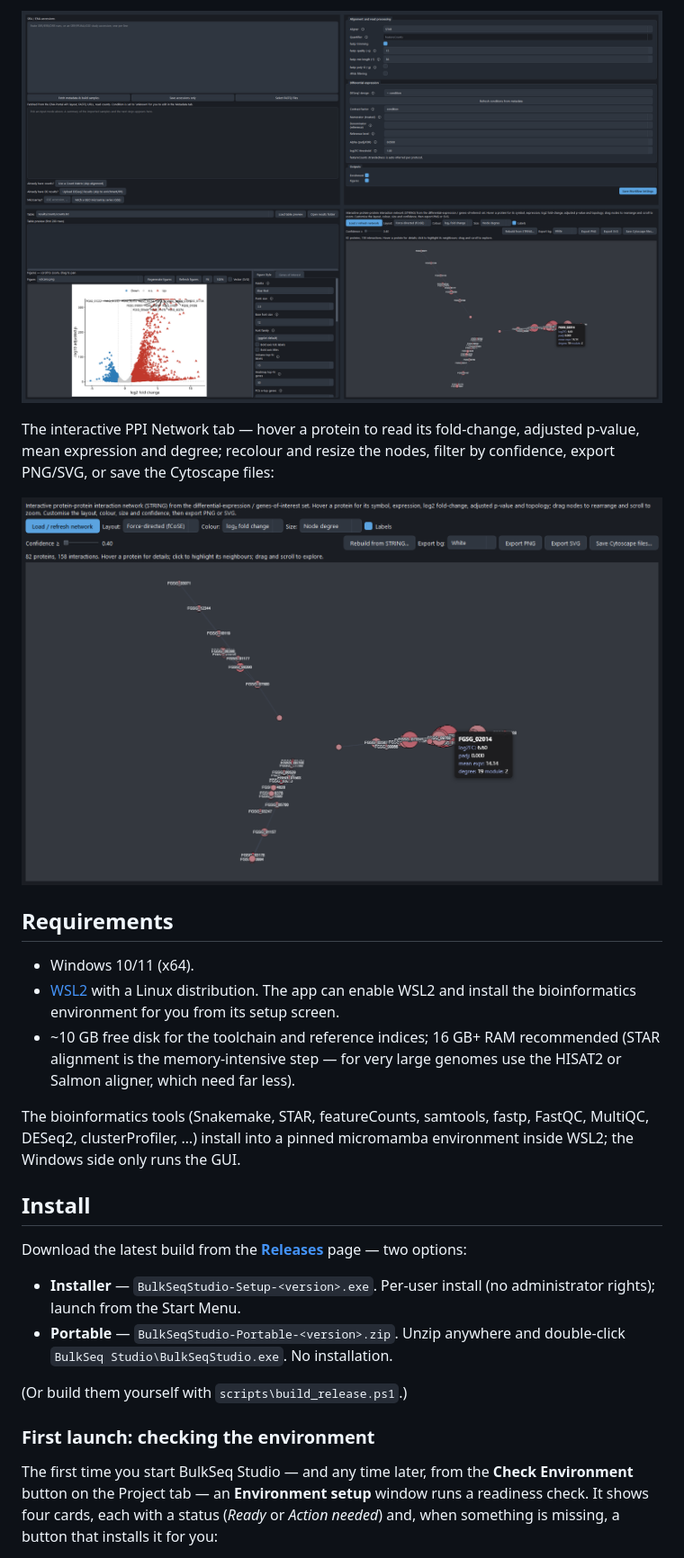
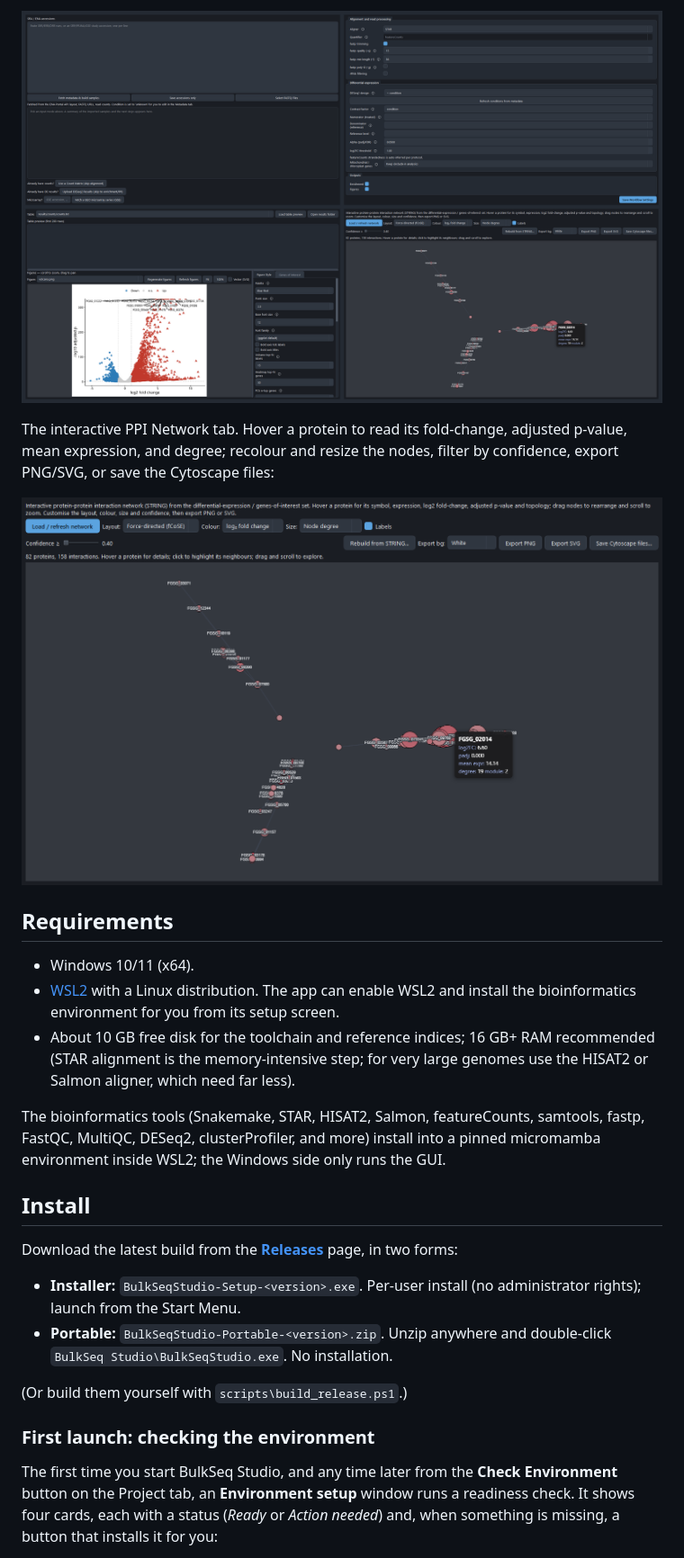
Before and after one commit to tunabirgun/bulkseq-studio, a Markdown page: README.md, the part around one of its changes. Shown at 90% size. Rendered like a GitHub page; pictures changed too: docs/screenshot-overview-dark.png.

```diff
--- a/README.md
+++ b/README.md
@@ -49,3 +52,3 @@ From data to results in one window — bring in a study on the Input tab, config
 
-The interactive PPI Network tab — hover a protein to read its fold-change, adjusted p-value, mean expression and degree; recolour and resize the nodes, filter by confidence, export PNG/SVG, or save the Cytoscape files:
+The interactive PPI Network tab. Hover a protein to read its fold-change, adjusted p-value, mean expression, and degree; recolour and resize the nodes, filter by confidence, export PNG/SVG, or save the Cytoscape files:
 
@@ -55,20 +58,20 @@ The interactive PPI Network tab — hover a protein to read its fold-change, adj
 
 - Windows 10/11 (x64).
 - [WSL2](https://learn.microsoft.com/windows/wsl/install) with a Linux distribution. The app can enable WSL2 and install the bioinformatics environment for you from its setup screen.
-- ~10 GB free disk for the toolchain and reference indices; 16 GB+ RAM recommended (STAR alignment is the memory-intensive step — for very large genomes use the HISAT2 or Salmon aligner, which need far less).
+- About 10 GB free disk for the toolchain and reference indices; 16 GB+ RAM recommended (STAR alignment is the memory-intensive step; for very large genomes use the HISAT2 or Salmon aligner, which need far less).
 
-The bioinformatics tools (Snakemake, STAR, featureCounts, samtools, fastp, FastQC, MultiQC, DESeq2, clusterProfiler, …) install into a pinned micromamba environment inside WSL2; the Windows side only runs the GUI.
+The bioinformatics tools (Snakemake, STAR, HISAT2, Salmon, featureCounts, samtools, fastp, FastQC, MultiQC, DESeq2, clusterProfiler, and more) install into a pinned micromamba environment inside WSL2; the Windows side only runs the GUI.
 
 ## Install
 
-Download the latest build from the [**Releases**](https://github.com/tunabirgun/bulkseq-studio/releases/latest) page — two options:
+Download the latest build from the [**Releases**](https://github.com/tunabirgun/bulkseq-studio/releases/latest) page, in two forms:
 
-- **Installer** — `BulkSeqStudio-Setup-<version>.exe`. Per-user install (no administrator rights); launch from the Start Menu.
-- **Portable** — `BulkSeqStudio-Portable-<version>.zip`. Unzip anywhere and double-click `BulkSeq Studio\BulkSeqStudio.exe`. No installation.
+- **Installer:** `BulkSeqStudio-Setup-<version>.exe`. Per-user install (no administrator rights); launch from the Start Menu.
+- **Portable:** `BulkSeqStudio-Portable-<version>.zip`. Unzip anywhere and double-click `BulkSeq Studio\BulkSeqStudio.exe`. No installation.
 
 (Or build them yourself with `scripts\build_release.ps1`.)
 
 ### First launch: checking the environment
 
-The first time you start BulkSeq Studio — and any time later, from the **Check Environment** button on the Project tab — an **Environment setup** window runs a readiness check. It shows four cards, each with a status (*Ready* or *Action needed*) and, when something is missing, a button that installs it for you:
+The first time you start BulkSeq Studio, and any time later from the **Check Environment** button on the Project tab, an **Environment setup** window runs a readiness check. It shows four cards, each with a status (*Ready* or *Action needed*) and, when something is missing, a button that installs it for you:
 
```
Also changed, not shown: other parts of README.md (+68 -59 lines), CHANGELOG.md (+31 -0 lines), docs/screenshot-overview-light.png, docs/screenshot-run-monitor.png (added), 14 other files.
